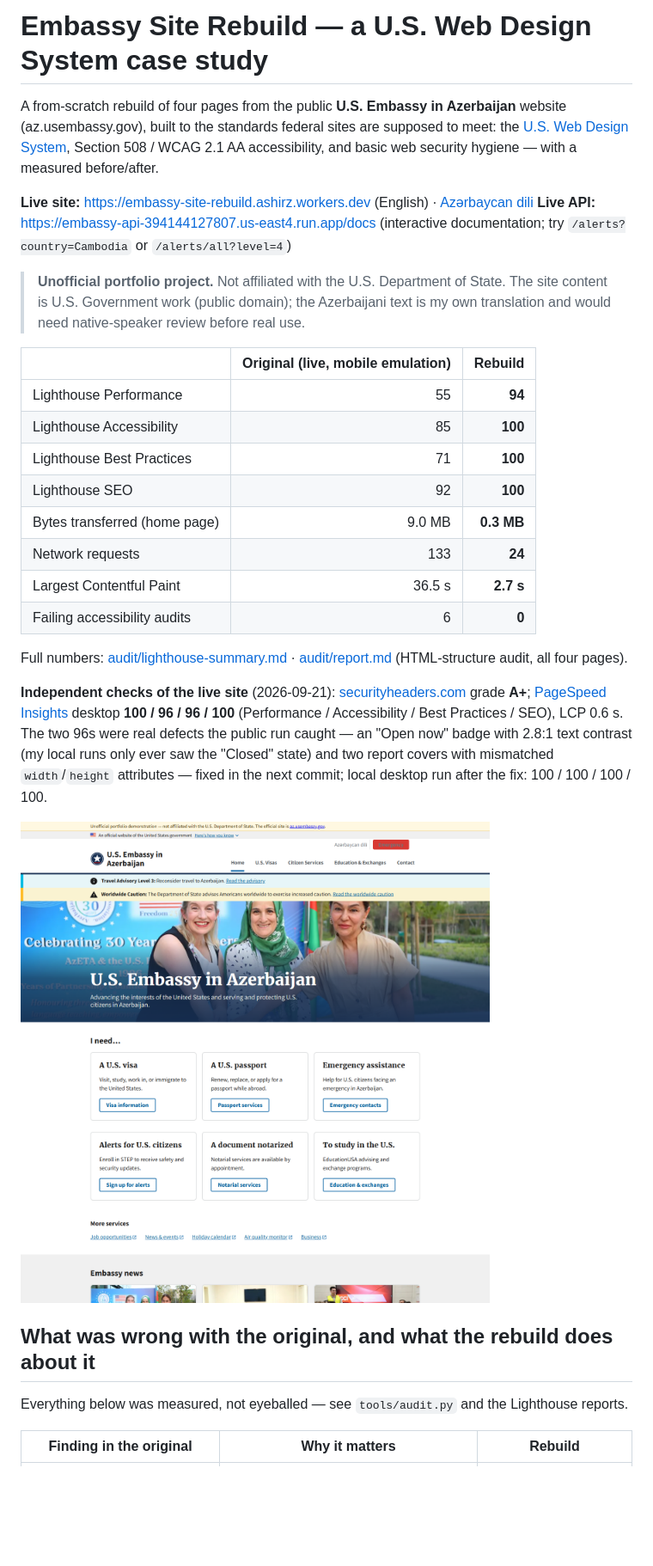
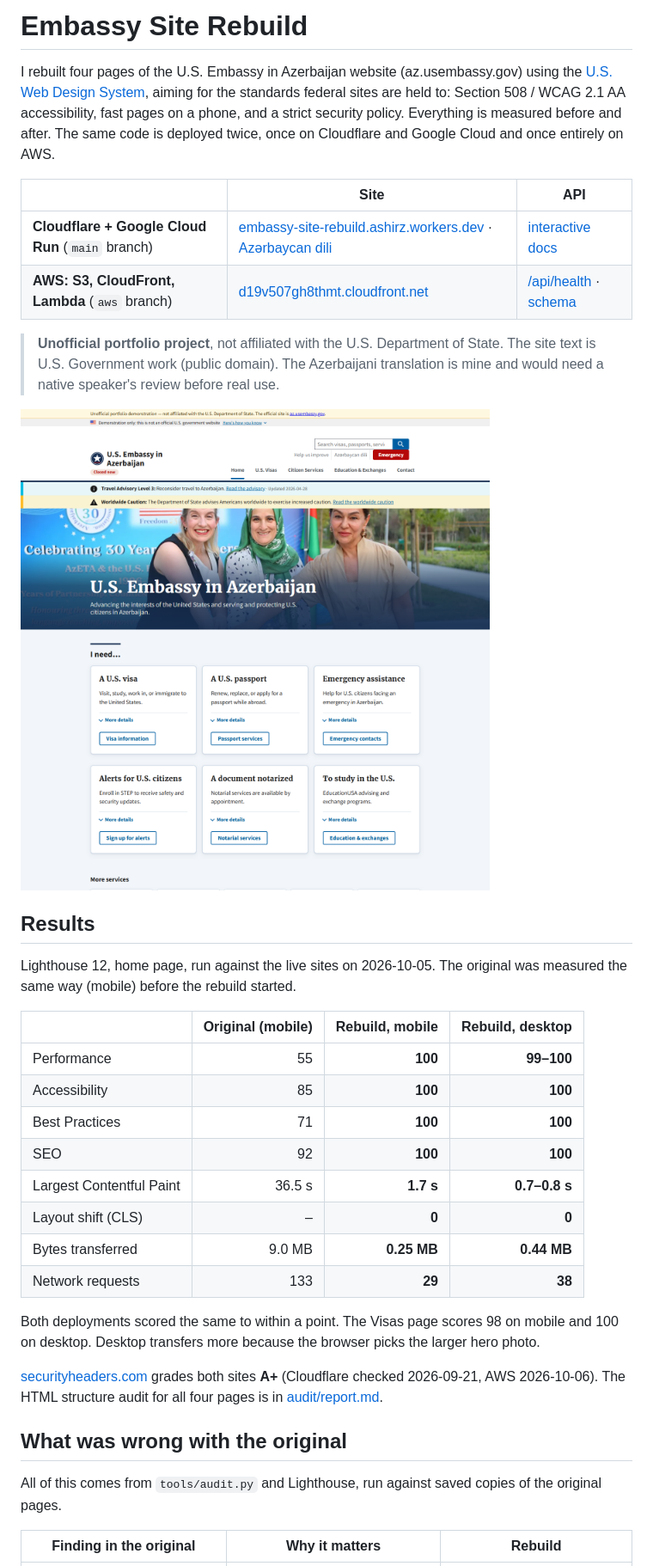
Before and after one commit to AZshirz/embassy-site-rebuild, a Markdown page: README.md, the part around the change printed below. Shown: that part at 86% size. GitHub-like rendering; pictures changed too: docs/images/home-desktop.png; blank space fills up the shorter version.

```diff
--- a/README.md
+++ b/README.md
@@ -1,42 +1,48 @@
-# Embassy Site Rebuild — a U.S. Web Design System case study
+# Embassy Site Rebuild
 
-A from-scratch rebuild of four pages from the public **U.S. Embassy in Azerbaijan** website
-(az.usembassy.gov), built to the standards federal sites are supposed to meet:
-the [U.S. Web Design System](https://designsystem.digital.gov/), Section 508 / WCAG 2.1 AA
-accessibility, and basic web security hygiene — with a measured before/after.
+I rebuilt four pages of the U.S. Embassy in Azerbaijan website (az.usembassy.gov) using the
+[U.S. Web Design System](https://designsystem.digital.gov/), aiming for the standards federal sites
+are held to: Section 508 / WCAG 2.1 AA accessibility, fast pages on a phone, and a strict security
+policy. Everything is measured before and after. The same code is deployed twice, once on
+Cloudflare and Google Cloud and once entirely on AWS.
 
-**Live site:** https://embassy-site-rebuild.ashirz.workers.dev (English) · [Azərbaycan dili](https://embassy-site-rebuild.ashirz.workers.dev/az/)
-**Live API:** https://embassy-api-394144127807.us-east4.run.app/docs (interactive documentation; try `/alerts?country=Cambodia` or `/alerts/all?level=4`)
+| | Site | API |
+|---|---|---|
+| **Cloudflare + Google Cloud Run** (`main` branch) | [embassy-site-rebuild.ashirz.workers.dev](https://embassy-site-rebuild.ashirz.workers.dev) · [Azərbaycan dili](https://embassy-site-rebuild.ashirz.workers.dev/az/) | [interactive docs](https://embassy-api-394144127807.us-east4.run.app/docs) |
+| **AWS: S3, CloudFront, Lambda** (`aws` branch) | [d19v507gh8thmt.cloudfront.net](https://d19v507gh8thmt.cloudfront.net) | [/api/health](https://d19v507gh8thmt.cloudfront.net/api/health) · [schema](https://d19v507gh8thmt.cloudfront.net/api/openapi.json) |
 
-> **Unofficial portfolio project.** Not affiliated with the U.S. Department of State.
-> The site content is U.S. Government work (public domain); the Azerbaijani text is my own
-> translation and would need native-speaker review before real use.
-
-| | Original (live, mobile emulation) | Rebuild |
-|---|---:|---:|
-| Lighthouse Performance | 55 | **94** |
-| Lighthouse Accessibility | 85 | **100** |
-| Lighthouse Best Practices | 71 | **100** |
-| Lighthouse SEO | 92 | **100** |
-| Bytes transferred (home page) | 9.0 MB | **0.3 MB** |
-| Network requests | 133 | **24** |
-| Largest Contentful Paint | 36.5 s | **2.7 s** |
-| Failing accessibility audits | 6 | **0** |
-
-Full numbers: [audit/lighthouse-summary.md](audit/lighthouse-summary.md) ·
-[audit/report.md](audit/report.md) (HTML-structure audit, all four pages).
-
-**Independent checks of the live site** (2026-09-21): [securityheaders.com](https://securityheaders.com/?q=https%3A%2F%2Fembassy-site-rebuild.ashirz.workers.dev%2F) grade **A+**;
-[PageSpeed Insights](https://pagespeed.web.dev/analysis?url=https%3A%2F%2Fembassy-site-rebuild.ashirz.workers.dev%2F) desktop
-**100 / 96 / 96 / 100** (Performance / Accessibility / Best Practices / SEO), LCP 0.6 s. The two 96s were real defects
-the public run caught — an "Open now" badge with 2.8:1 text contrast (my local runs only ever saw the "Closed" state) and two
-report covers with mismatched `width`/`height` attributes — fixed in the next commit; local desktop run after the fix: 100 / 100 / 100 / 100.
+> **Unofficial portfolio project**, not affiliated with the U.S. Department of State. The site text
+> is U.S. Government work (public domain). The Azerbaijani translation is mine and would need a
+> native speaker's review before real use.
 
 ![Home page, desktop](docs/images/home-desktop.png)
 
-## What was wrong with the original, and what the rebuild does about it
+## Results
 
-Everything below was measured, not eyeballed — see `tools/audit.py` and the Lighthouse reports.
+Lighthouse 12, home page, run against the live sites on 2026-10-05. The original was measured the
+same way (mobile) before the rebuild started.
+
+| | Original (mobile) | Rebuild, mobile | Rebuild, desktop |
+|---|---:|---:|---:|
+| Performance | 55 | **100** | **99–100** |
+| Accessibility | 85 | **100** | **100** |
+| Best Practices | 71 | **100** | **100** |
+| SEO | 92 | **100** | **100** |
+| Largest Contentful Paint | 36.5 s | **1.7 s** | **0.7–0.8 s** |
+| Layout shift (CLS) | – | **0** | **0** |
+| Bytes transferred | 9.0 MB | **0.25 MB** | **0.44 MB** |
+| Network requests | 133 | **29** | **38** |
+
+Both deployments scored the same to within a point. The Visas page scores 98 on mobile and 100 on
+desktop. Desktop transfers more because the browser picks the larger hero photo.
+
+[securityheaders.com](https://securityheaders.com/?q=https%3A%2F%2Fembassy-site-rebuild.ashirz.workers.dev%2F)
+grades both sites **A+** (Cloudflare checked 2026-09-21, AWS 2026-10-06).
+The HTML structure audit for all four pages is in [audit/report.md](audit/report.md).
+
+## What was wrong with the original
+
+All of this comes from `tools/audit.py` and Lighthouse, run against saved copies of the original pages.
 
 | Finding in the original | Why it matters | Rebuild |
 |---|---|---|
```
Also changed, not shown: other parts of README.md (+224 -185 lines), CLAUDE.md (+3 -2 lines), docs/images/visas-desktop.png.
